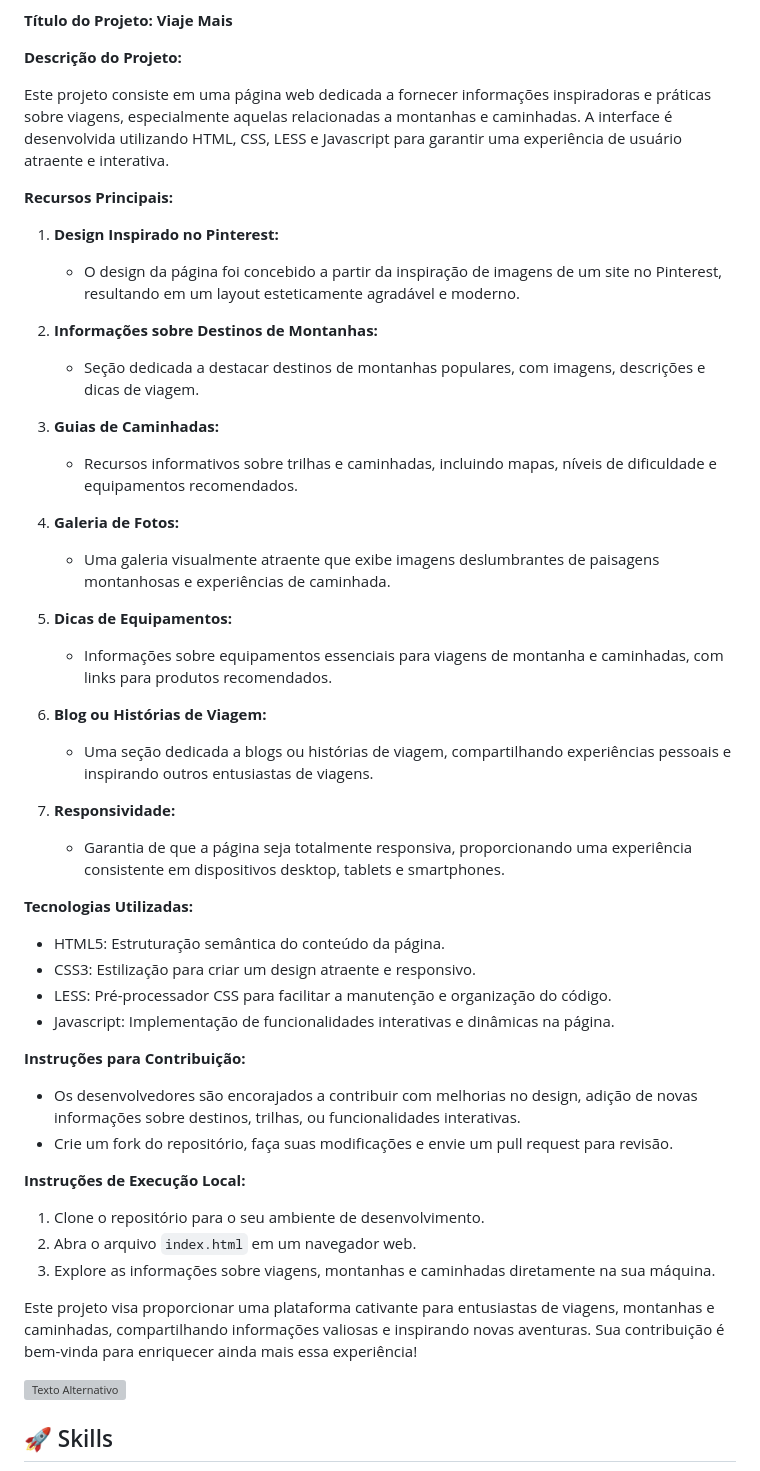
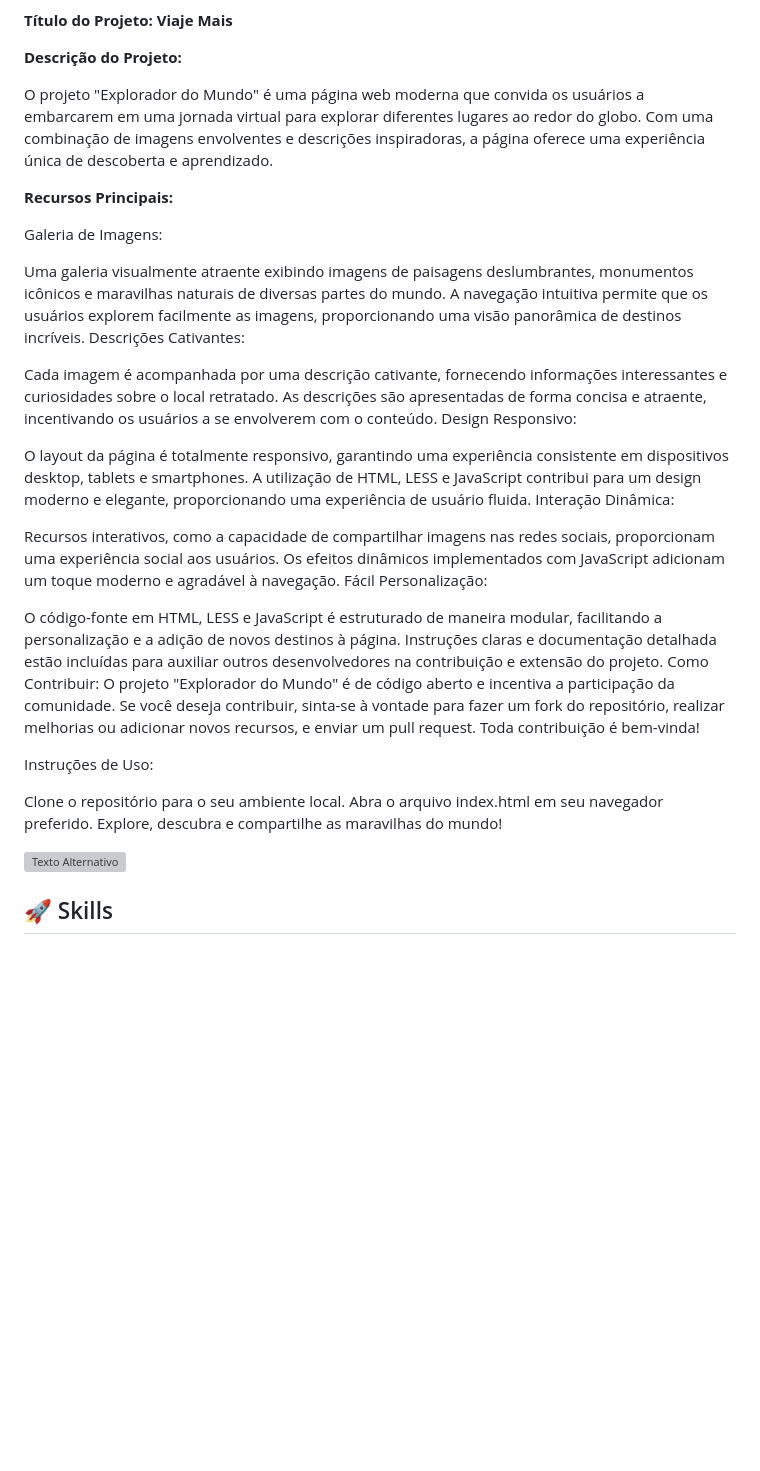
Before and after one commit to meugit204/Projeto-Explore-o-Mundo, a Markdown page: README.md, the part around the change. Drawn GitHub-style; blank space fills up the shorter version; grey boxes are pictures that could not be loaded.

```diff
--- a/README.md
+++ b/README.md
@@ -4,50 +4,38 @@ LINK DO SITE DESENVOLVIDO: https://meugit204.github.io/Projeto-Explore-o-Mundo/
 
 **Descrição do Projeto:**
 
-Este projeto consiste em uma página web dedicada a fornecer informações inspiradoras e práticas sobre viagens, especialmente aquelas relacionadas a montanhas e caminhadas. A interface é desenvolvida utilizando HTML, CSS, LESS e Javascript para garantir uma experiência de usuário atraente e interativa.
+O projeto "Explorador do Mundo" é uma página web moderna que convida os usuários a embarcarem em uma jornada virtual para explorar diferentes lugares ao redor do globo. Com uma combinação de imagens envolventes e descrições inspiradoras, a página oferece uma experiência única de descoberta e aprendizado.
 
 **Recursos Principais:**
 
-1. **Design Inspirado no Pinterest:**
-   - O design da página foi concebido a partir da inspiração de imagens de um site no Pinterest, resultando em um layout esteticamente agradável e moderno.
+Galeria de Imagens:
 
-2. **Informações sobre Destinos de Montanhas:**
-   - Seção dedicada a destacar destinos de montanhas populares, com imagens, descrições e dicas de viagem.
+Uma galeria visualmente atraente exibindo imagens de paisagens deslumbrantes, monumentos icônicos e maravilhas naturais de diversas partes do mundo.
+A navegação intuitiva permite que os usuários explorem facilmente as imagens, proporcionando uma visão panorâmica de destinos incríveis.
+Descrições Cativantes:
 
-3. **Guias de Caminhadas:**
-   - Recursos informativos sobre trilhas e caminhadas, incluindo mapas, níveis de dificuldade e equipamentos recomendados.
+Cada imagem é acompanhada por uma descrição cativante, fornecendo informações interessantes e curiosidades sobre o local retratado.
+As descrições são apresentadas de forma concisa e atraente, incentivando os usuários a se envolverem com o conteúdo.
+Design Responsivo:
 
-4. **Galeria de Fotos:**
-   - Uma galeria visualmente atraente que exibe imagens deslumbrantes de paisagens montanhosas e experiências de caminhada.
+O layout da página é totalmente responsivo, garantindo uma experiência consistente em dispositivos desktop, tablets e smartphones.
+A utilização de HTML, LESS e JavaScript contribui para um design moderno e elegante, proporcionando uma experiência de usuário fluida.
+Interação Dinâmica:
 
-5. **Dicas de Equipamentos:**
-   - Informações sobre equipamentos essenciais para viagens de montanha e caminhadas, com links para produtos recomendados.
+Recursos interativos, como a capacidade de compartilhar imagens nas redes sociais, proporcionam uma experiência social aos usuários.
+Os efeitos dinâmicos implementados com JavaScript adicionam um toque moderno e agradável à navegação.
+Fácil Personalização:
 
-6. **Blog ou Histórias de Viagem:**
-   - Uma seção dedicada a blogs ou histórias de viagem, compartilhando experiências pessoais e inspirando outros entusiastas de viagens.
+O código-fonte em HTML, LESS e JavaScript é estruturado de maneira modular, facilitando a personalização e a adição de novos destinos à página.
+Instruções claras e documentação detalhada estão incluídas para auxiliar outros desenvolvedores na contribuição e extensão do projeto.
+Como Contribuir:
+O projeto "Explorador do Mundo" é de código aberto e incentiva a participação da comunidade. Se você deseja contribuir, sinta-se à vontade para fazer um fork do repositório, realizar melhorias ou adicionar novos recursos, e enviar um pull request. Toda contribuição é bem-vinda!
 
-7. **Responsividade:**
-   - Garantia de que a página seja totalmente responsiva, proporcionando uma experiência consistente em dispositivos desktop, tablets e smartphones.
+Instruções de Uso:
 
-**Tecnologias Utilizadas:**
-
-- HTML5: Estruturação semântica do conteúdo da página.
-- CSS3: Estilização para criar um design atraente e responsivo.
-- LESS: Pré-processador CSS para facilitar a manutenção e organização do código.
-- Javascript: Implementação de funcionalidades interativas e dinâmicas na página.
-
-**Instruções para Contribuição:**
-
-- Os desenvolvedores são encorajados a contribuir com melhorias no design, adição de novas informações sobre destinos, trilhas, ou funcionalidades interativas.
-- Crie um fork do repositório, faça suas modificações e envie um pull request para revisão.
-
-**Instruções de Execução Local:**
-
-1. Clone o repositório para o seu ambiente de desenvolvimento.
-2. Abra o arquivo `index.html` em um navegador web.
-3. Explore as informações sobre viagens, montanhas e caminhadas diretamente na sua máquina.
-
-Este projeto visa proporcionar uma plataforma cativante para entusiastas de viagens, montanhas e caminhadas, compartilhando informações valiosas e inspirando novas aventuras. Sua contribuição é bem-vinda para enriquecer ainda mais essa experiência!
+Clone o repositório para o seu ambiente local.
+Abra o arquivo index.html em seu navegador preferido.
+Explore, descubra e compartilhe as maravilhas do mundo!
 
 
 ![Texto Alternativo](https://github.com/meugit204/imagens/blob/66e4b94faaf66391b505515de6e9b15ac7aab79c/lista%20de%20compras.png)
```
